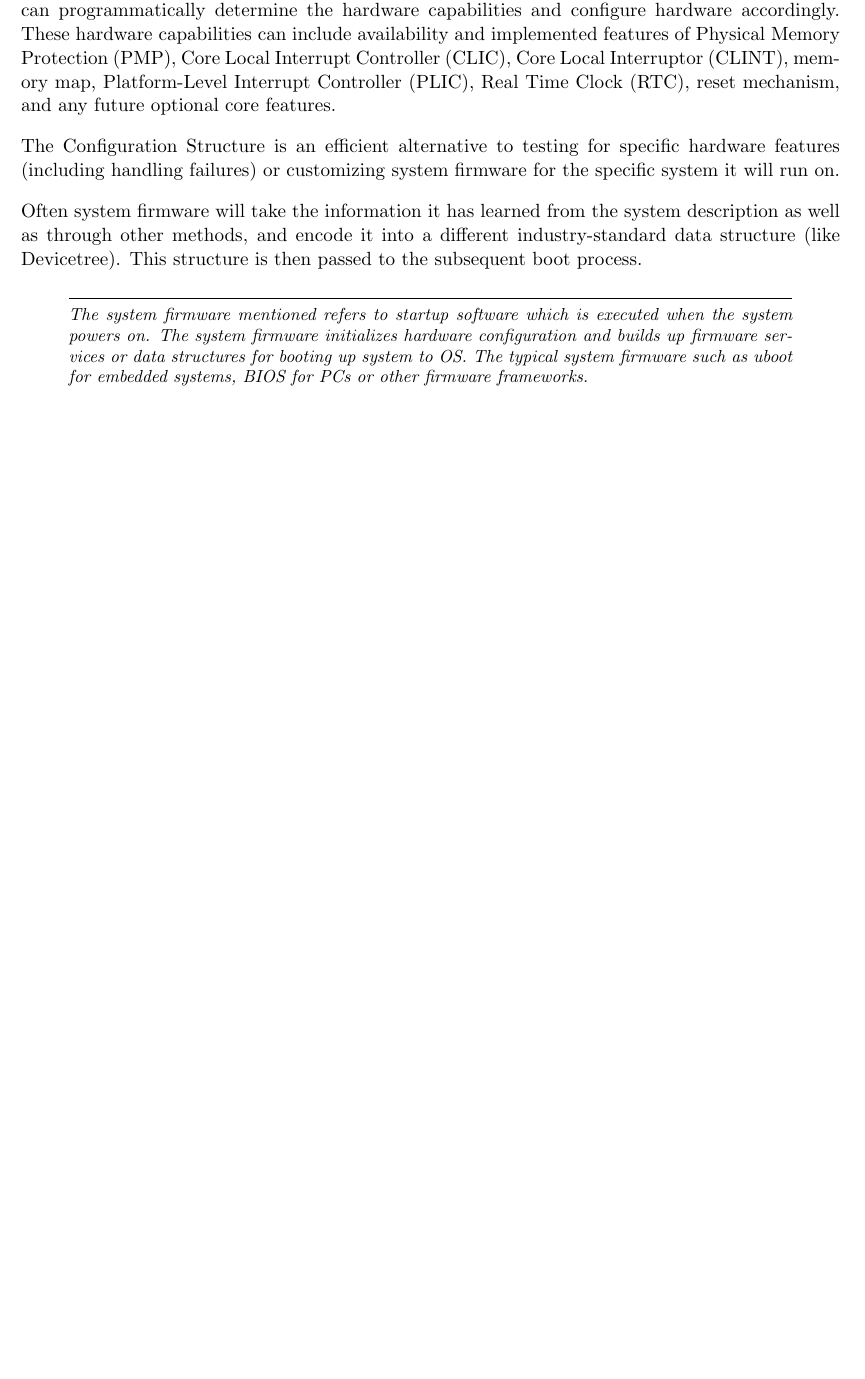
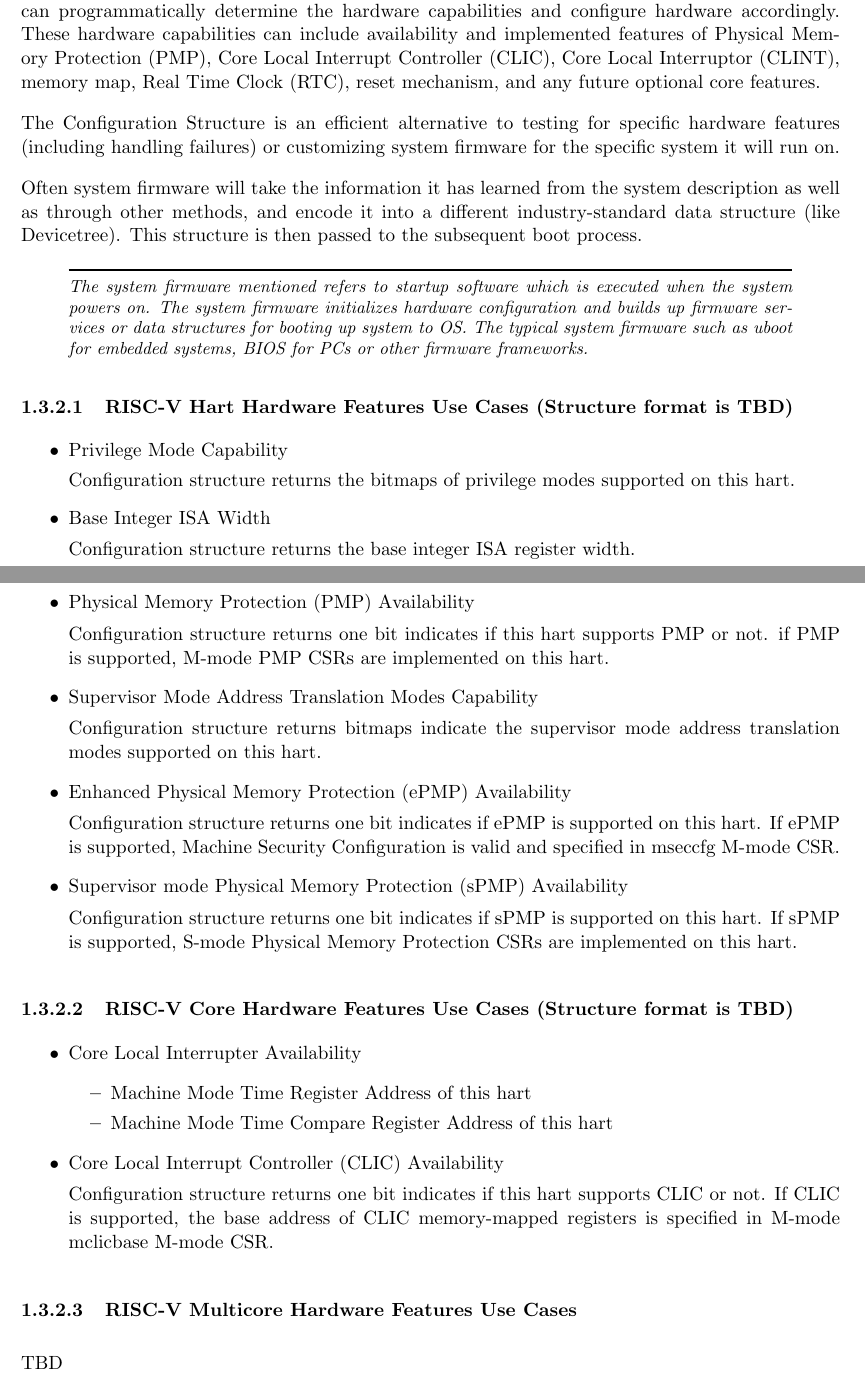
Before and after one commit to riscv/configuration-structure, a LaTeX thesis (riscv-configuration-structure.tex, which reads main.tex): part of page 9 of 14 before the commit and two parts of pages 9 and 10 of 15 after it, the two joined at a grey line, cut so that both start at the same text, the shorter picture padded with empty space. Compiled offline with pdfLaTeX; a LaTeX package or settings file that is missing is left out.

Commit message:
Initial version of configuration structure system firmware use cases.

```diff
--- a/main.tex
+++ b/main.tex
@@ -125,9 +125,7 @@ accessing the system description (Section~\ref{sec:AccessMethod}), firmware
 can programmatically determine the hardware capabilities and configure hardware
 accordingly.  These hardware capabilities can include availability and
 implemented features of Physical Memory Protection (PMP), Core Local Interrupt
-Controller (CLIC), Core Local Interruptor (CLINT), memory map, Platform-Level
-Interrupt Controller (PLIC), Real Time Clock (RTC), reset mechanism, and any
-future optional core features.
+Controller (CLIC), Core Local Interruptor (CLINT), memory map, Real Time Clock (RTC), reset mechanism, and any future optional core features.
 
 The Configuration Structure is an efficient alternative to testing for specific
 hardware features (including handling failures) or customizing system firmware
@@ -145,6 +143,49 @@ builds up firmware services or data structures for booting up system to OS. The
 system firmware such as uboot for embedded systems, BIOS for PCs or other firmware
 frameworks.
 \end{commentary}
+
+\subsubsection{RISC-V Hart Hardware Features Use Cases (Structure format is TBD)}
+\begin{itemize}
+    \item Privilege Mode Capability
+
+    Configuration structure returns the bitmaps of privilege modes supported on this hart.
+    \item Base Integer ISA Width
+
+    Configuration structure returns the base integer ISA register width.
+    \item Physical Memory Protection (PMP) Availability
+
+    Configuration structure returns one bit indicates if this hart supports PMP or not. if PMP is supported, M-mode PMP
+    CSRs are implemented on this hart.
+    \item Supervisor Mode Address Translation Modes Capability
+
+    Configuration structure returns bitmaps indicate the supervisor mode address translation modes supported on this hart.
+
+    \item Enhanced Physical Memory Protection (ePMP) Availability
+
+    Configuration structure returns one bit indicates if ePMP is supported on this hart. If ePMP is supported,
+    Machine Security Configuration is valid and specified in mseccfg M-mode CSR.
+    \item Supervisor mode Physical Memory Protection (sPMP) Availability
+
+    Configuration structure returns one bit indicates if sPMP is supported on this hart. If sPMP is supported,
+    S-mode Physical Memory Protection CSRs are implemented on this hart.
+\end{itemize}
+
+\subsubsection{RISC-V Core Hardware Features Use Cases (Structure format is TBD)}
+\begin{itemize}
+    \item Core Local Interrupter Availability
+    \begin{itemize}
+        \item Machine Mode Time Register Address of this hart
+        \item Machine Mode Time Compare Register Address of this hart
+    \end{itemize}
+    \item Core Local Interrupt Controller (CLIC) Availability
+
+    Configuration structure returns one bit indicates if this hart supports CLIC or not. If CLIC is supported,
+    the base address of CLIC memory-mapped registers is specified in M-mode mclicbase M-mode CSR.
+
+\end{itemize}
+\subsubsection{RISC-V Multicore Hardware Features Use Cases}
+
+TBD
 
 \chapter{Machine-Readable Format}
 
```
